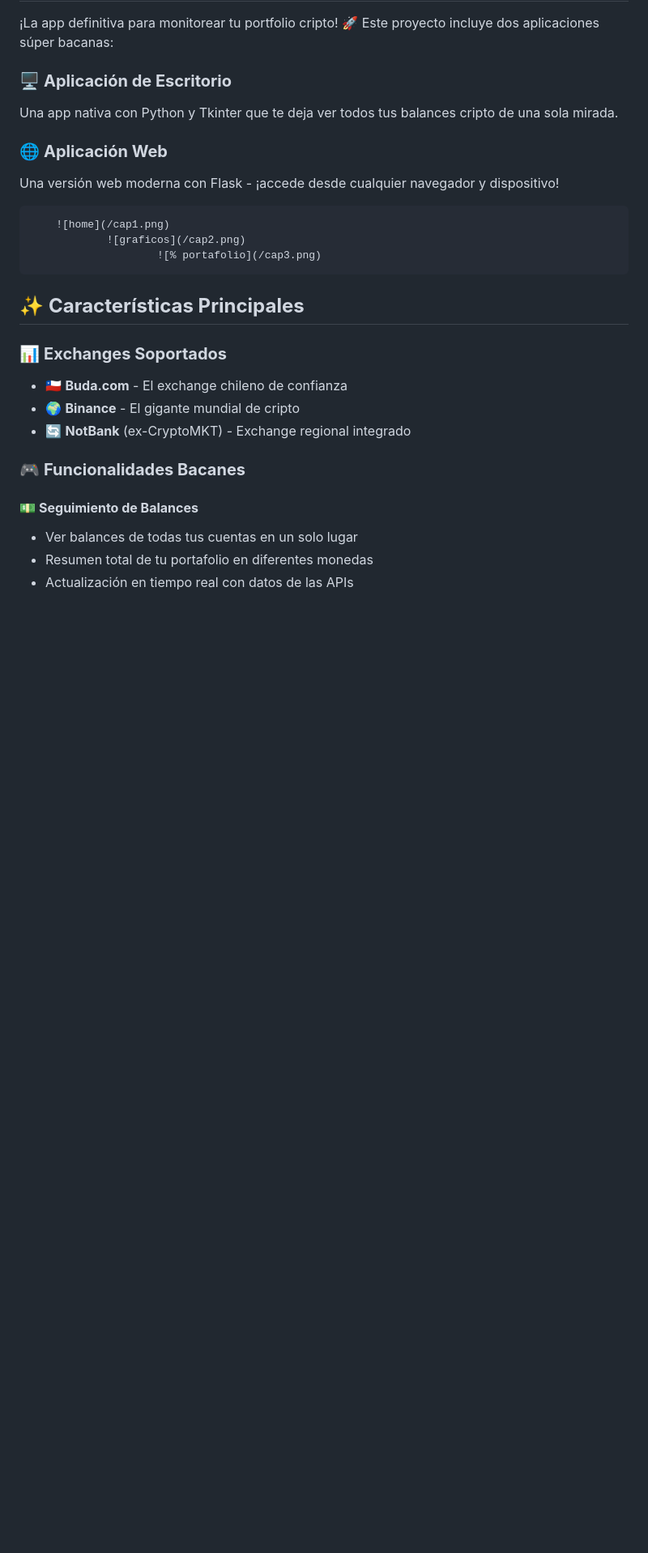
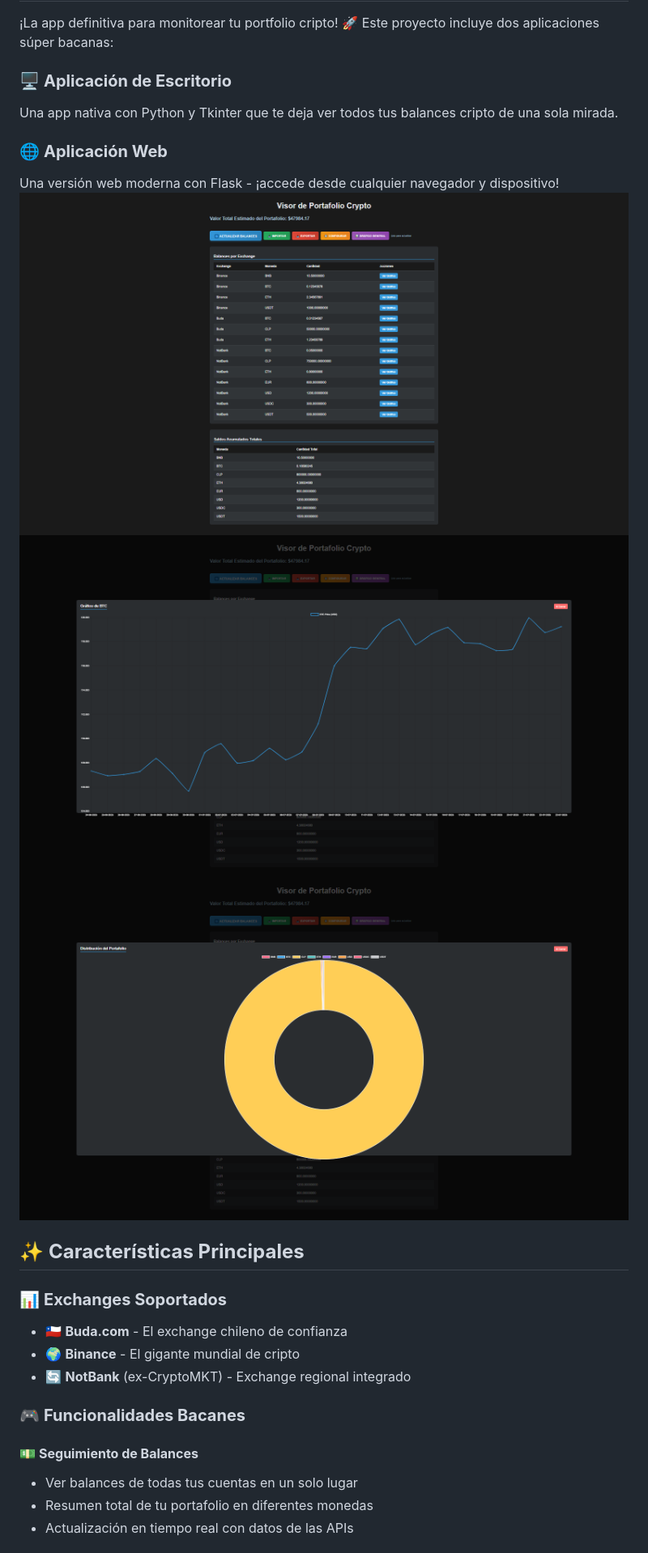
Before and after one commit to gmolate/visorcrypto, a Markdown page: README.md, the part around the change. Shown at 81% size. GitHub-like rendering; blank space fills up the shorter version.

```diff
--- a/README.md
+++ b/README.md
@@ -11,10 +11,9 @@ Una app nativa con Python y Tkinter que te deja ver todos tus balances cripto de
 
 ### 🌐 **Aplicación Web**
 Una versión web moderna con Flask - ¡accede desde cualquier navegador y dispositivo!
-
-        ![home](/cap1.png)
-                ![graficos](/cap2.png)
-                        ![% portafolio](/cap3.png)
+![home](cap1.png)
+![graficos](cap2.png)
+![% portafolio](cap3.png)
 
 ## ✨ **Características Principales**
 
```
